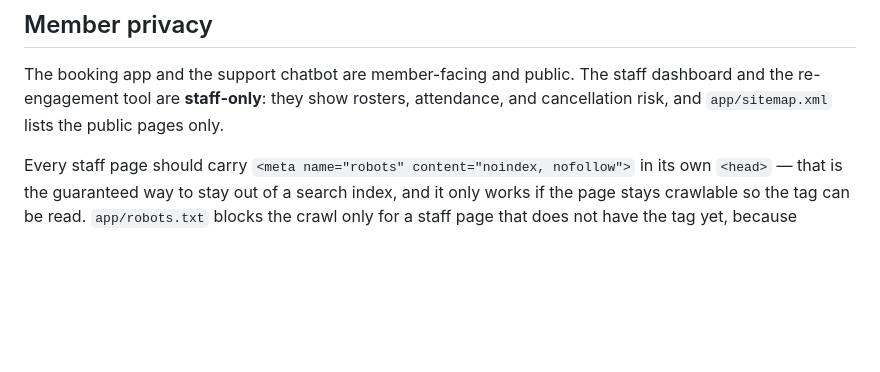
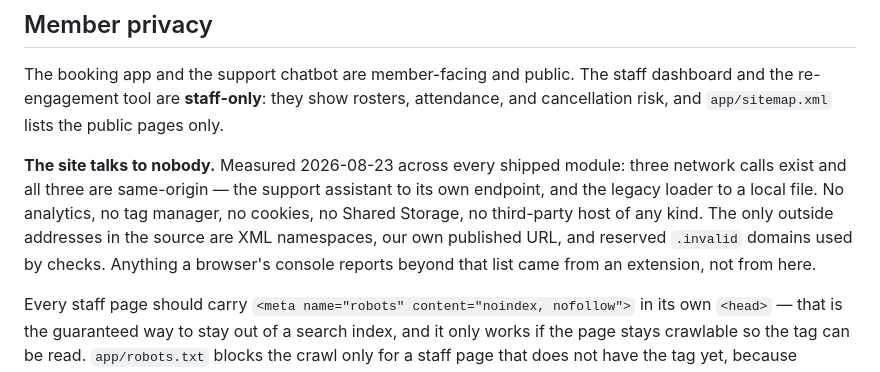
Before and after one commit to antunishdPursuit-coursework-archive/PulseStudio, a Markdown page: README.md, the part around the change. GitHub-like rendering; blank space fills up the shorter version.

```diff
--- a/README.md
+++ b/README.md
@@ -118,6 +118,15 @@ staff dashboard and the re-engagement tool are **staff-only**: they show
 rosters, attendance, and cancellation risk, and `app/sitemap.xml` lists the
 public pages only.
 
+**The site talks to nobody.** Measured 2026-08-23 across every shipped module:
+three network calls exist and all three are same-origin — the support
+assistant to its own endpoint, and the legacy loader to a local file. No
+analytics, no tag manager, no cookies, no Shared Storage, no third-party host
+of any kind. The only outside addresses in the source are XML namespaces, our
+own published URL, and reserved `.invalid` domains used by checks. Anything a
+browser's console reports beyond that list came from an extension, not from
+here.
+
 Every staff page should carry
 `<meta name="robots" content="noindex, nofollow">` in its own `<head>` — that
 is the guaranteed way to stay out of a search index, and it only works if the
```
Also changed, not shown: docs/REQUESTFOR-A-B-C.md (+34 -0 lines).
